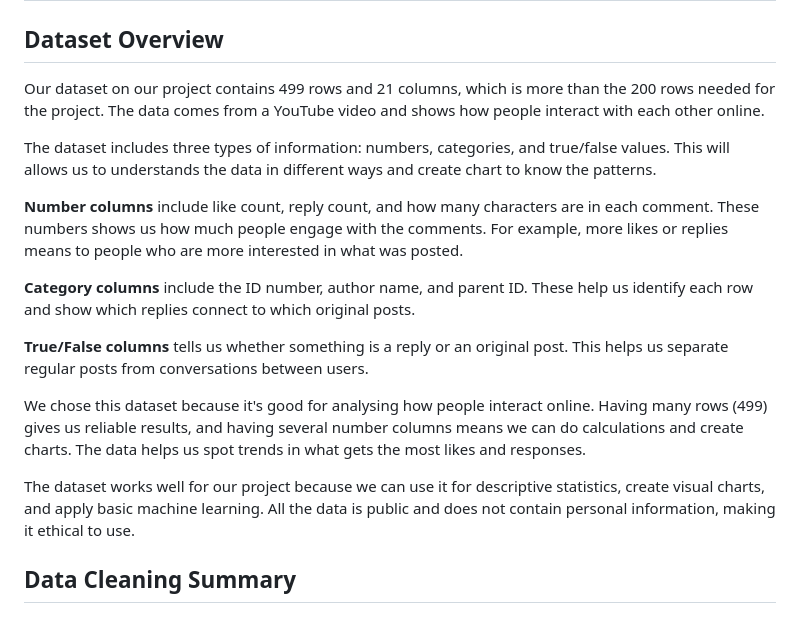
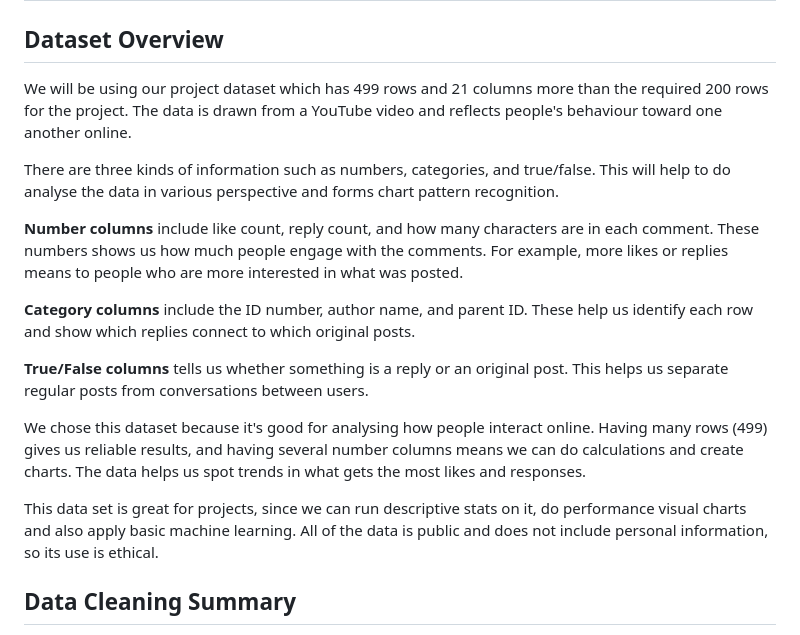
Before and after one commit to IbrahimMasood11/Maroon-5-comment-section, a Markdown page: README.md, the part around the change. Drawn GitHub-style.

```diff
--- a/README.md
+++ b/README.md
@@ -1,10 +1,11 @@
 # Maroon 5 comment section
 
 ## Dataset Overview
-Our dataset on our project contains 499 rows and 21 columns, which is more than the 200 rows needed for the project. The data comes from a YouTube video and shows how people interact with each other online.
+We will be using our project dataset which has 499 rows and 21 columns more than the required 200 rows for the project.
+The data is drawn from a YouTube video and reflects people's behaviour toward one another online.
 
-The dataset includes three types of information: numbers, categories, and true/false
-values. This will allows us to understands the data in different ways and create chart to know the patterns.
+There are three kinds of information such as numbers, categories, and true/false. This will help to do analyse the data in
+various perspective and forms chart pattern recognition.
 
 **Number columns** include like count, reply count, and how many characters are in each comment. These numbers shows us how much people engage with the comments. For example, more likes or replies means to people who are more interested in what was posted.
 
@@ -14,7 +15,7 @@ values. This will allows us to understands the data in different ways and create
 
 We chose this dataset because it's good for analysing how people interact online. Having many rows (499) gives us reliable results, and having several number columns means we can do calculations and create charts. The data helps us spot trends in what gets the most likes and responses.
 
-The dataset works well for our project because we can use it for descriptive statistics, create visual charts, and apply basic machine learning. All the data is public and does not contain personal information, making it ethical to use.
+This data set is great for projects, since we can run descriptive stats on it, do performance visual charts and also apply basic machine learning. All of the data is public and does not include personal information, so its use is ethical.
 
 ## Data Cleaning Summary
 Fixing problems in the data beforehand improves our analysis. First, we reviewed the dataset to check for missing information, incorrect formats, and duplicate entries.
```
